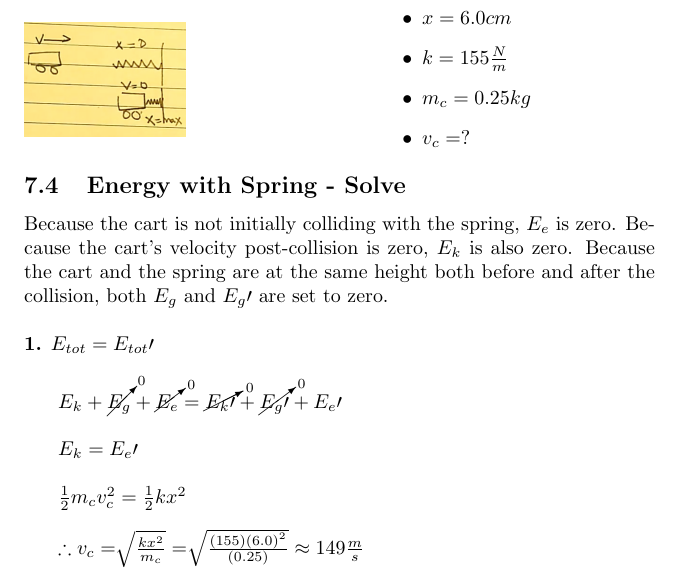
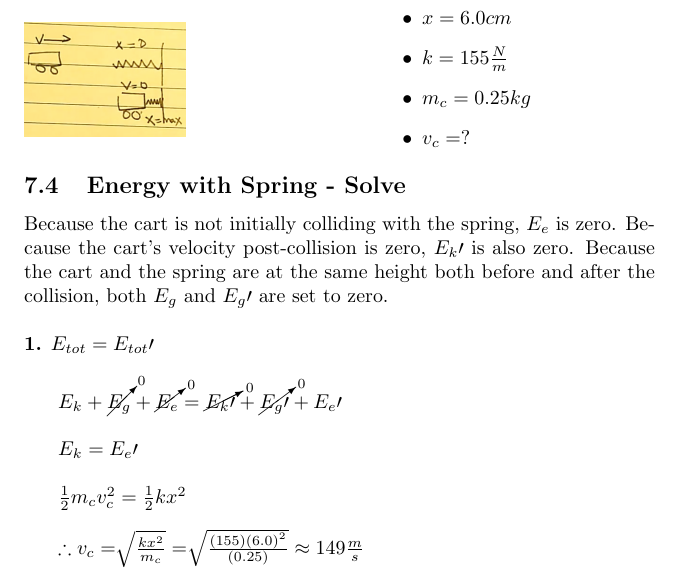
Before and after one commit to Simpson-Computer-Technologies-Research/LaTeX, a LaTeX document (Momentum and Energy/Big Book/big_book.tex, which reads Momentum and Energy/Big Book/sections/example_equations/energy_springs.tex): part of page 6 of 7, cut so that both start at the same text. Compiled offline with pdfLaTeX.

Commit message:
fixed typo

```diff
--- a/Momentum and Energy/Big Book/sections/example_equations/energy_springs.tex
+++ b/Momentum and Energy/Big Book/sections/example_equations/energy_springs.tex
@@ -15,7 +15,7 @@ If the Spring was compressed by 6.0cm, how fast was the cart initially travellin
     \end{itemize}
 \end{minipage}
 \subsection*{7.4\hspace*{0.5cm}Energy with Spring - Solve}
-Because the cart is not initially colliding with the spring, $E_{e}$ is zero. Because the cart's velocity post-collision is zero, $E_{k}$ is also zero. Because the cart and the spring are at the same height both before and after the collision, both $E_{g}$ and $E_{g}\prime$ are set to zero.\newline\newline
+Because the cart is not initially colliding with the spring, $E_{e}$ is zero. Because the cart's velocity post-collision is zero, $E_{k}\prime$ is also zero. Because the cart and the spring are at the same height both before and after the collision, both $E_{g}$ and $E_{g}\prime$ are set to zero.\newline\newline
 \textbf{1.} $E_{tot} = E_{tot}\prime$ \\
 \begin{adjustwidth}{0.6cm}{0pt}
     $E_{k} + \cancelto{0}{E_{g}} + \cancelto{0}{E_{e}} = \cancelto{0}{E_{k}\prime} + \cancelto{0}{E_{g}\prime} + E_{e}\prime$ \\\\
```
Also changed, not shown: Momentum and Energy/Big Book/big_book.pdf, 4 other files.
